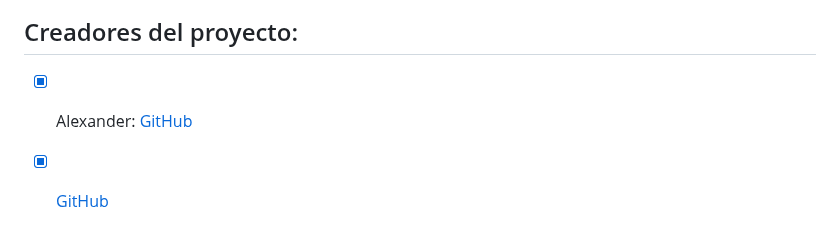
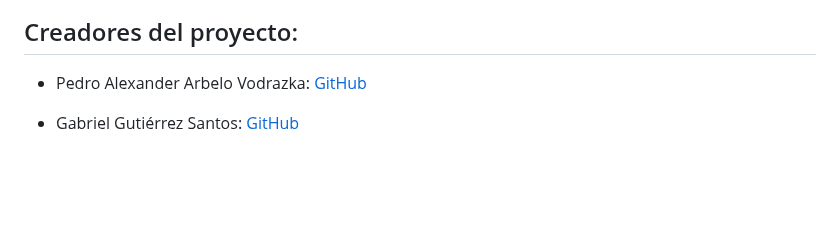
Before and after one commit to AlexanderArbelo21/paav21.github.io, a Markdown page: README.md, the part around the change. GitHub-like rendering; blank space fills up the shorter version.

```diff
--- a/README.md
+++ b/README.md
@@ -134,5 +134,6 @@ gh repo clone SaruGGS/saruggs.github.io
 
 ## Creadores del proyecto:
 
-- [x]  Alexander: [GitHub](https://github.com/AlexanderArbelo21)
-- [x] [GitHub](https://github.com/SaruGGS)
+- Pedro Alexander Arbelo Vodrazka: [GitHub](https://github.com/AlexanderArbelo21)
+
+- Gabriel Gutiérrez Santos: [GitHub](https://github.com/SaruGGS)
```
